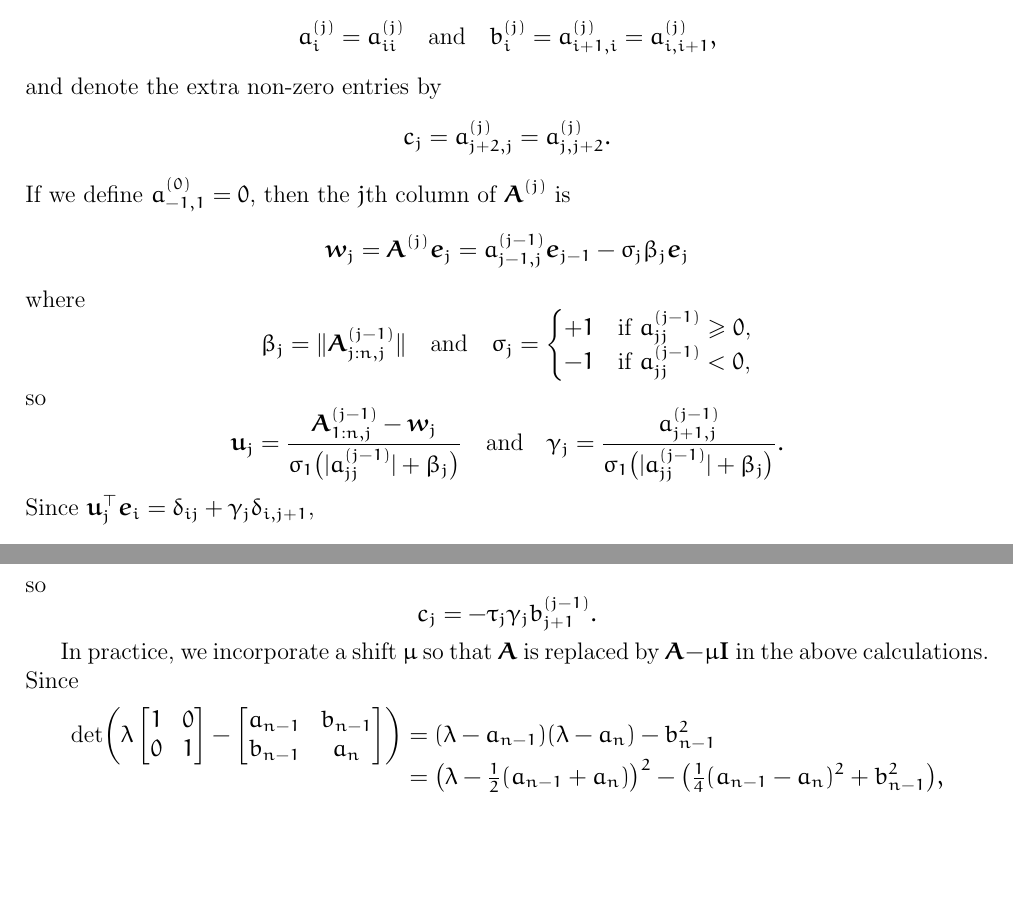
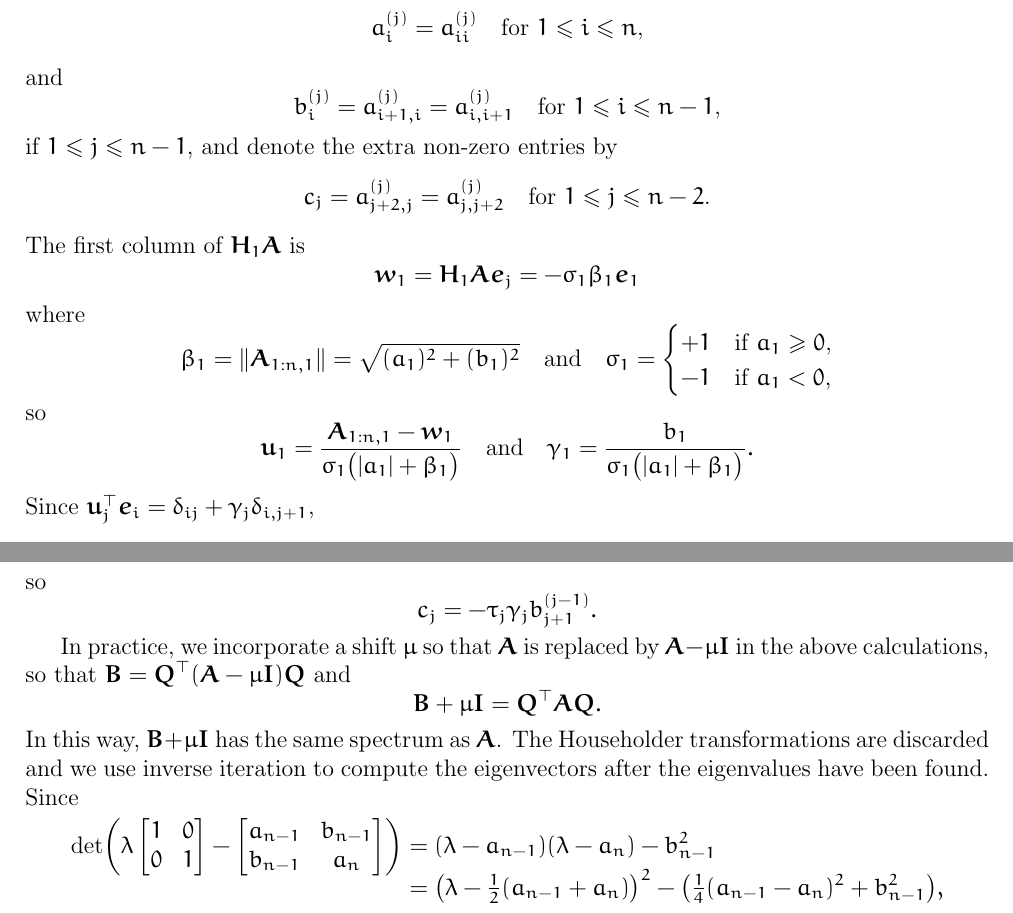
Before and after one commit to billmclean/GaussQuadrature.jl, a LaTeX document (doc/notes.tex): two parts of pages 16 and 17 of 18, joined at a grey line, cut so that both start at the same text, the shorter picture padded with empty space. Compiled offline with pdfLaTeX.

Commit message:
clean up implementation notes on Francis Q-step

```diff
--- a/doc/notes.tex
+++ b/doc/notes.tex
@@ -1072,32 +1072,36 @@ number~$\gamma_j$ such that
 \]
 Denote the diagonal and off-diagonal entries of $\bs{A}^{(j)}$ by
 \[
-a^{(j)}_i=a^{(j)}_{ii}\quad\text{and}\quad
-b^{(j)}_i=a^{(j)}_{i+1,i}=a^{(j)}_{i,i+1},
+a^{(j)}_i=a^{(j)}_{ii}\quad\text{for $1\le i\le n$,}
 \]
-and denote the extra non-zero entries by
+and
 \[
-c_j=a^{(j)}_{j+2,j}=a^{(j)}_{j,j+2}.
+b^{(j)}_i=a^{(j)}_{i+1,i}=a^{(j)}_{i,i+1}
+\quad\text{for $1\le i\le n-1$,}
 \]
-If we define $a^{(0)}_{-1,1}=0$, then the $j$th column of $\bs{A}^{(j)}$ is
+if $1\le j\le n-1$, and denote the extra non-zero entries by
 \[
-\bs{w}_j=\bs{A}^{(j)}\bs{e}_j=a^{(j-1)}_{j-1,j}\bs{e}_{j-1}
-	-\sigma_j\beta_j\bs{e}_j
+c_j=a^{(j)}_{j+2,j}=a^{(j)}_{j,j+2}
+    \quad\text{for $1\le j\le n-2$.}
+\]
+The first column of~$\bs{H}_1\bs{A}$ is
+\[
+\bs{w}_1=\bs{H}_1\bs{A}\bs{e}_j=-\sigma_1\beta_1\bs{e}_1
 \]
 where
 \[
-\beta_j=\|\bs{A}^{(j-1)}_{j:n,j}\|\quad\text{and}\quad
-\sigma_j=\begin{cases}
-+1&\text{if $a^{(j-1)}_{jj}\ge0$,}\\
--1&\text{if $a^{(j-1)}_{jj}<0$,}
+\beta_1=\|\bs{A}_{1:n,1}\|=\sqrt{(a_1)^2+(b_1)^2}\quad\text{and}\quad
+\sigma_1=\begin{cases}
++1&\text{if $a_1\ge0$,}\\
+-1&\text{if $a_1<0$,}
 \end{cases}
 \]
 so
 \[
-\bs{u}_j=\frac{\bs{A}^{(j-1)}_{1:n,j}-\bs{w}_j}{%
-\sigma_1\bigl(|a^{(j-1)}_{jj}|+\beta_j\bigr)}
+\bs{u}_1=\frac{\bs{A}_{1:n,1}-\bs{w}_1}{%
+\sigma_1\bigl(|a_1|+\beta_1\bigr)}
 \quad\text{and}\quad
-\gamma_j=\frac{a^{(j-1)}_{j+1,j}}{\sigma_1\bigl(|a^{(j-1)}_{jj}|+\beta_j\bigr)}.
+\gamma_1=\frac{b_1}{\sigma_1\bigl(|a_1|+\beta_1\bigr)}.
 \]
 Since $\bs{u}_j^\top\bs{e}_i=\delta_{ij}+\gamma_j\delta_{i,j+1}$,
 \[
@@ -1225,7 +1229,14 @@ c_j=-\tau_j\gamma_jb^{(j-1)}_{j+1}.
 \]
 
 In practice, we incorporate a shift~$\mu$ so that $\bs{A}$ is replaced
-by~$\bs{A}-\mu\bs{I}$ in the above calculations.  Since
+by~$\bs{A}-\mu\bs{I}$ in the above calculations, so that
+$\bs{B}=\bs{Q}^\top(\bs{A}-\mu\bs{I})\bs{Q}$ and
+\[
+\bs{B}+\mu\bs{I}=\bs{Q}^\top\bs{A}\bs{Q}.
+\]
+In this way, $\bs{B}+\mu\bs{I}$ has the same spectrum as~$\bs{A}$.  The
+Householder transformations are discarded and we use inverse iteration to
+compute the eigenvectors after the eigenvalues have been found. Since
 \begin{align*}
 \smash[b]{\det\biggl(\lambda\begin{bmatrix}1&0\\ 0&1\end{bmatrix}
     -\begin{bmatrix}a_{n-1}&b_{n-1}\\ b_{n-1}&a_n \end{bmatrix}\biggr)}
```
